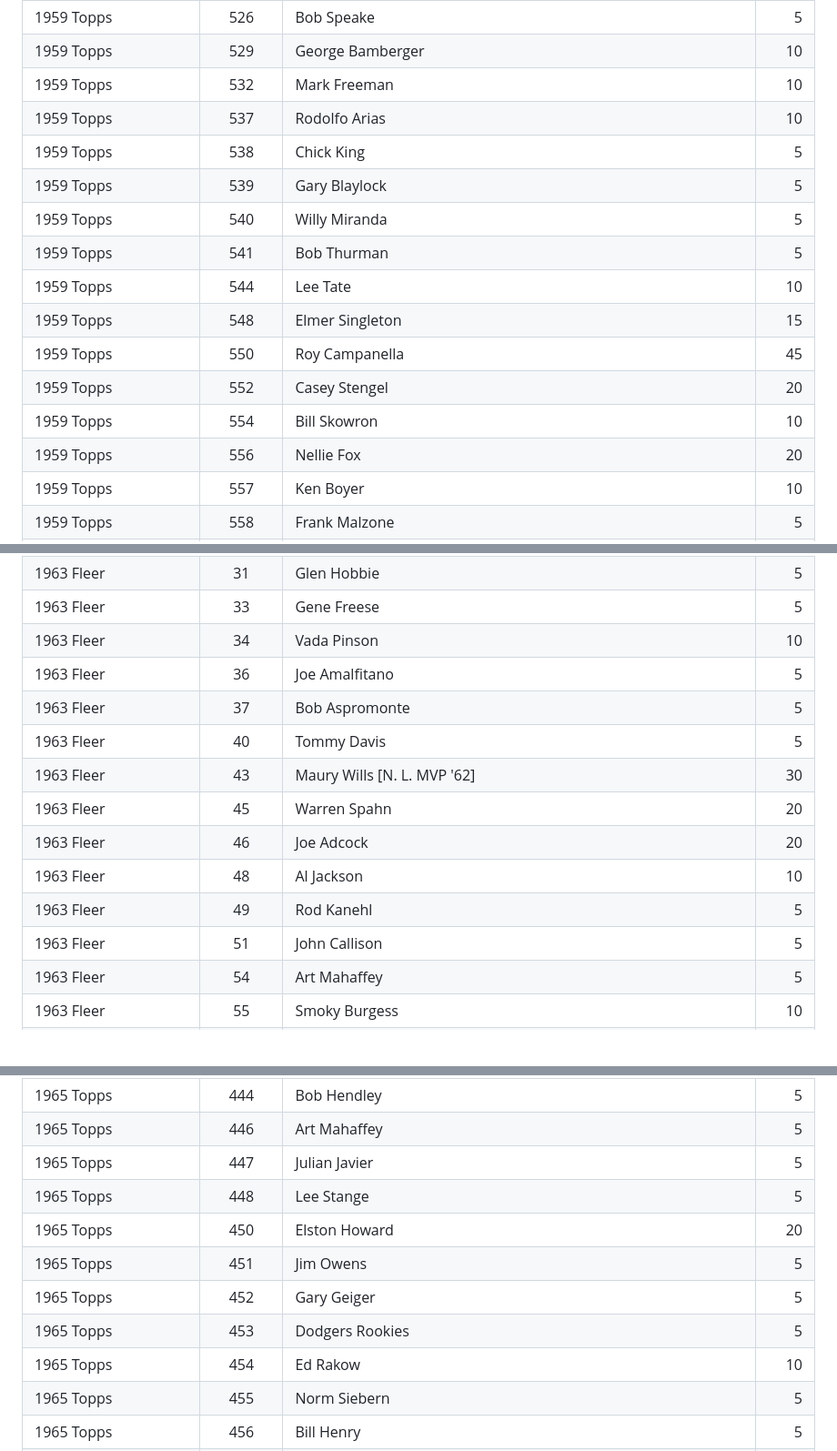
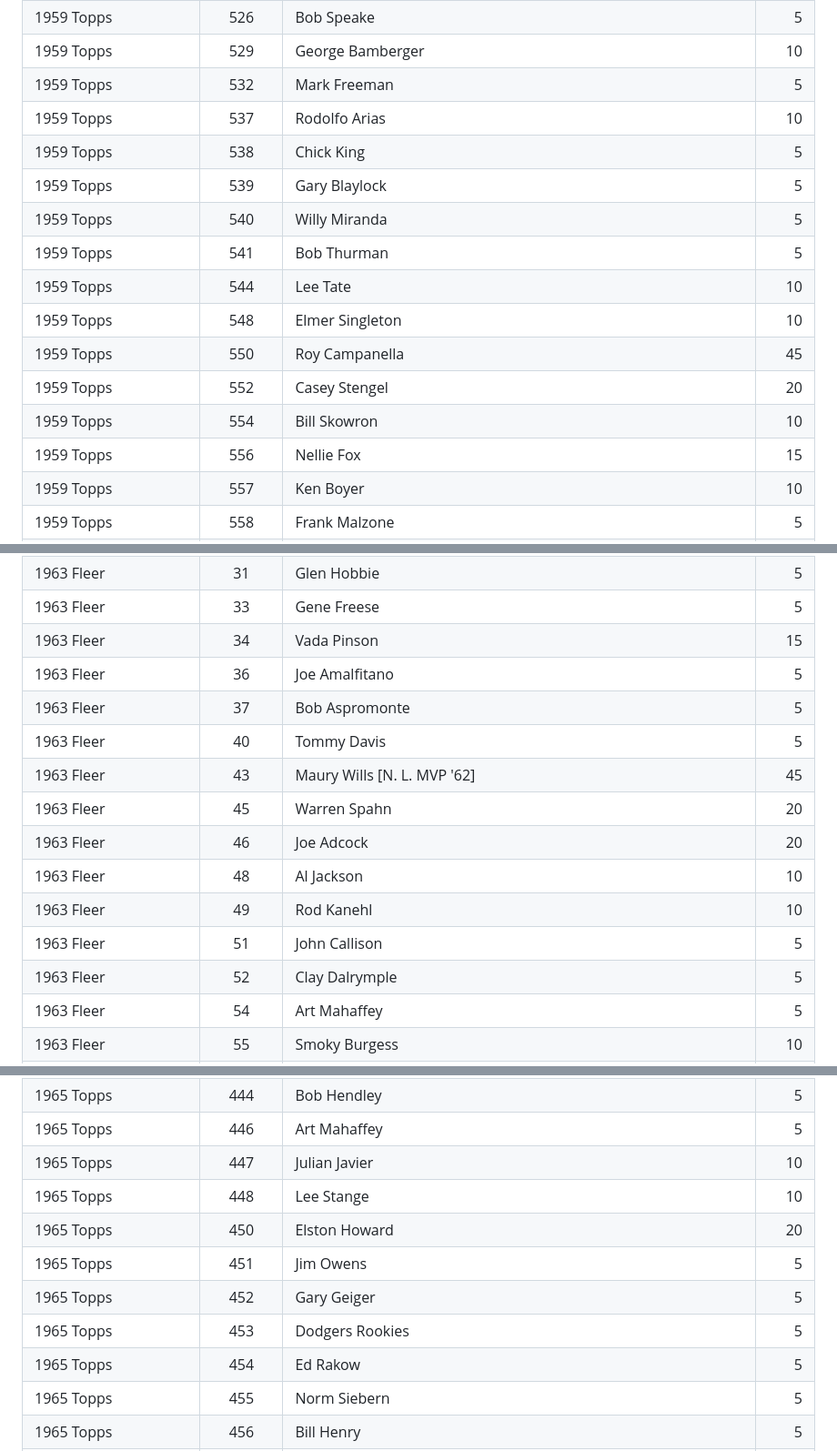
Before and after one commit to zpneal/vintage_baseball_cards, a Markdown page: contents/inventory.md, 3 parts joined by grey strips. Shown at 91% size. Drawn GitHub-style; blank space fills up the shorter version.

```diff
--- a/contents/inventory.md
+++ b/contents/inventory.md
@@ -129,18 +129,18 @@
 |1959 Topps              |    522|Gene Snyder                                                               |    15|
 |1959 Topps              |    526|Bob Speake                                                                |     5|
 |1959 Topps              |    529|George Bamberger                                                          |    10|
-|1959 Topps              |    532|Mark Freeman                                                              |    10|
+|1959 Topps              |    532|Mark Freeman                                                              |     5|
 |1959 Topps              |    537|Rodolfo Arias                                                             |    10|
 |1959 Topps              |    538|Chick King                                                                |     5|
 |1959 Topps              |    539|Gary Blaylock                                                             |     5|
 |1959 Topps              |    540|Willy Miranda                                                             |     5|
 |1959 Topps              |    541|Bob Thurman                                                               |     5|
 |1959 Topps              |    544|Lee Tate                                                                  |    10|
-|1959 Topps              |    548|Elmer Singleton                                                           |    15|
+|1959 Topps              |    548|Elmer Singleton                                                           |    10|
 |1959 Topps              |    550|Roy Campanella                                                            |    45|
 |1959 Topps              |    552|Casey Stengel                                                             |    20|
 |1959 Topps              |    554|Bill Skowron                                                              |    10|
-|1959 Topps              |    556|Nellie Fox                                                                |    20|
+|1959 Topps              |    556|Nellie Fox                                                                |    15|
 |1959 Topps              |    557|Ken Boyer                                                                 |    10|
 |1959 Topps              |    558|Frank Malzone                                                             |     5|
 |1959 Topps              |    565|Wes Covington                                                             |    15|
@@ -886,16 +885,17 @@
 |1963 Fleer              |     30|Dave Stenhouse                                                            |     5|
 |1963 Fleer              |     31|Glen Hobbie                                                               |     5|
 |1963 Fleer              |     33|Gene Freese                                                               |     5|
-|1963 Fleer              |     34|Vada Pinson                                                               |    10|
+|1963 Fleer              |     34|Vada Pinson                                                               |    15|
 |1963 Fleer              |     36|Joe Amalfitano                                                            |     5|
 |1963 Fleer              |     37|Bob Aspromonte                                                            |     5|
 |1963 Fleer              |     40|Tommy Davis                                                               |     5|
-|1963 Fleer              |     43|Maury Wills [N. L. MVP '62]                                               |    30|
+|1963 Fleer              |     43|Maury Wills [N. L. MVP '62]                                               |    45|
 |1963 Fleer              |     45|Warren Spahn                                                              |    20|
 |1963 Fleer              |     46|Joe Adcock                                                                |    20|
 |1963 Fleer              |     48|Al Jackson                                                                |    10|
-|1963 Fleer              |     49|Rod Kanehl                                                                |     5|
+|1963 Fleer              |     49|Rod Kanehl                                                                |    10|
 |1963 Fleer              |     51|John Callison                                                             |     5|
+|1963 Fleer              |     52|Clay Dalrymple                                                            |     5|
 |1963 Fleer              |     54|Art Mahaffey                                                              |     5|
 |1963 Fleer              |     55|Smoky Burgess                                                             |    10|
 |1963 Fleer              |     57|Elroy Face                                                                |     5|
@@ -1435,13 +1439,13 @@
 |1965 Topps              |    443|Checklist 430-506                                                         |    10|
 |1965 Topps              |    444|Bob Hendley                                                               |     5|
 |1965 Topps              |    446|Art Mahaffey                                                              |     5|
-|1965 Topps              |    447|Julian Javier                                                             |     5|
-|1965 Topps              |    448|Lee Stange                                                                |     5|
+|1965 Topps              |    447|Julian Javier                                                             |    10|
+|1965 Topps              |    448|Lee Stange                                                                |    10|
 |1965 Topps              |    450|Elston Howard                                                             |    20|
 |1965 Topps              |    451|Jim Owens                                                                 |     5|
 |1965 Topps              |    452|Gary Geiger                                                               |     5|
 |1965 Topps              |    453|Dodgers Rookies                                                           |     5|
-|1965 Topps              |    454|Ed Rakow                                                                  |    10|
+|1965 Topps              |    454|Ed Rakow                                                                  |     5|
 |1965 Topps              |    455|Norm Siebern                                                              |     5|
 |1965 Topps              |    456|Bill Henry                                                                |     5|
 |1965 Topps              |    457|Bob Kennedy                                                               |     5|
```
Also changed, not shown: other parts of contents/inventory.md (+83 -79 lines).
